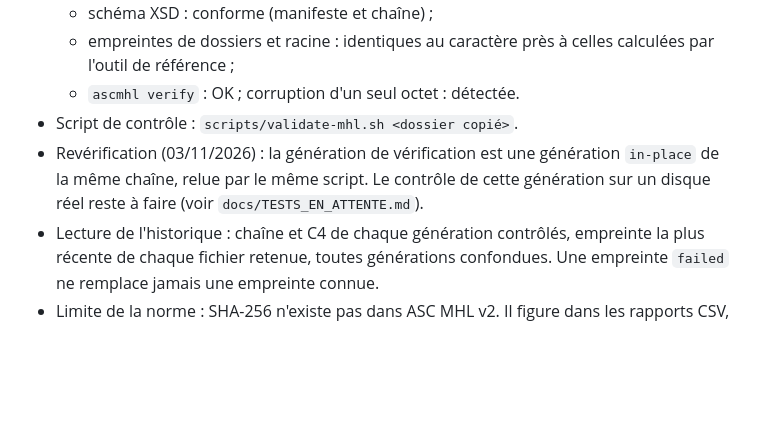
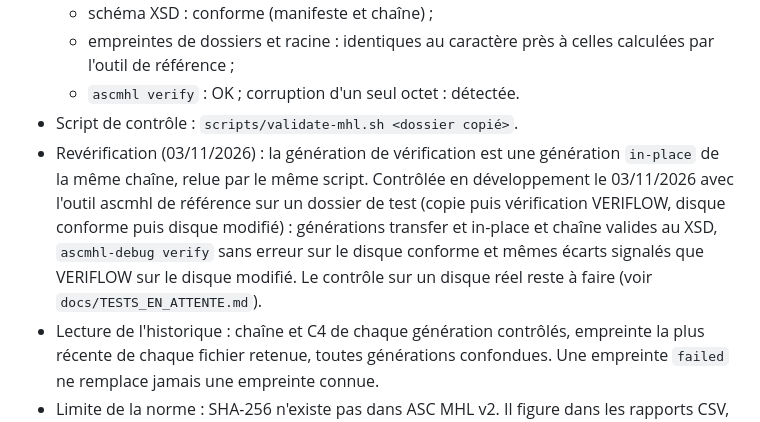
Before and after one commit to Herve-obe/VERIFLOW-v4, a Markdown page: docs/03_PHASE1_OFFLOAD.md, the part around the change. Rendered like a GitHub page; blank space fills up the shorter version.

Commit message:
docs : validation de la génération de vérification avec l'outil ascmhl de référence
Co-Authored-By: Claude Opus 5.5 <noreply@anthropic.com>
Claude-Session: https://claude.ai/code/session_01MoqekrFvgrWkuAe5NHnE5A

```diff
--- a/docs/03_PHASE1_OFFLOAD.md
+++ b/docs/03_PHASE1_OFFLOAD.md
@@ -38,7 +38,7 @@ Objectif (charte §7.1) : copier une source vers une ou plusieurs destinations a
   - empreintes de dossiers et racine : identiques au caractère près à celles calculées par l'outil de référence ;
   - `ascmhl verify` : OK ; corruption d'un seul octet : détectée.
 - Script de contrôle : `scripts/validate-mhl.sh <dossier copié>`.
-- Revérification (03/11/2026) : la génération de vérification est une génération `in-place` de la même chaîne, relue par le même script. Le contrôle de cette génération sur un disque réel reste à faire (voir `docs/TESTS_EN_ATTENTE.md`).
+- Revérification (03/11/2026) : la génération de vérification est une génération `in-place` de la même chaîne, relue par le même script. Contrôlée en développement le 03/11/2026 avec l'outil ascmhl de référence sur un dossier de test (copie puis vérification VERIFLOW, disque conforme puis disque modifié) : générations transfer et in-place et chaîne valides au XSD, `ascmhl-debug verify` sans erreur sur le disque conforme et mêmes écarts signalés que VERIFLOW sur le disque modifié. Le contrôle sur un disque réel reste à faire (voir `docs/TESTS_EN_ATTENTE.md`).
 - Lecture de l'historique : chaîne et C4 de chaque génération contrôlés, empreinte la plus récente de chaque fichier retenue, toutes générations confondues. Une empreinte `failed` ne remplace jamais une empreinte connue.
 - Limite de la norme : SHA-256 n'existe pas dans ASC MHL v2. Il figure dans les rapports CSV, HTML et PDF, pas dans le MHL.
 
```
